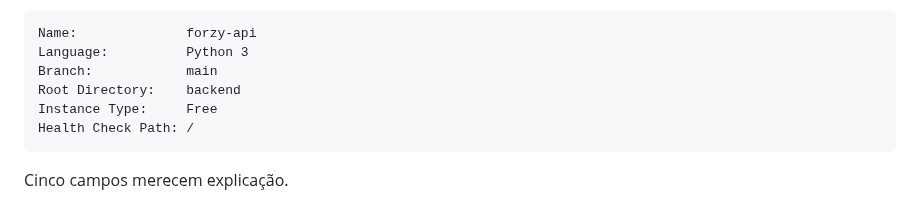
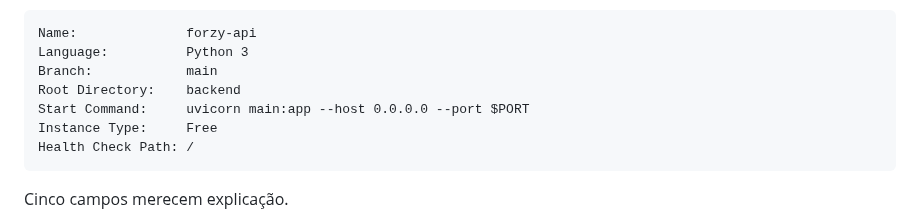
Before and after one commit to LucasRios/FIAP, a Markdown page: Aula20/Deploy Gratuito - Hugging Face e Streamlit Cloud.md, the part around the change. Drawn GitHub-style.

````diff
--- a/Aula20/Deploy Gratuito - Hugging Face e Streamlit Cloud.md
+++ b/Aula20/Deploy Gratuito - Hugging Face e Streamlit Cloud.md
@@ -140,6 +140,7 @@ Name:              forzy-api
 Language:          Python 3
 Branch:            main
 Root Directory:    backend
+Start Command:     uvicorn main:app --host 0.0.0.0 --port $PORT
 Instance Type:     Free
 Health Check Path: /
 ```
````
